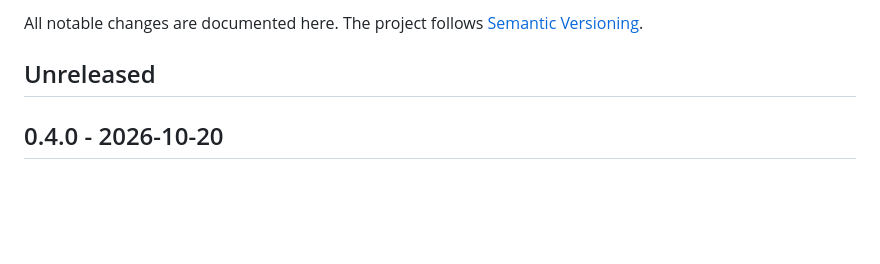
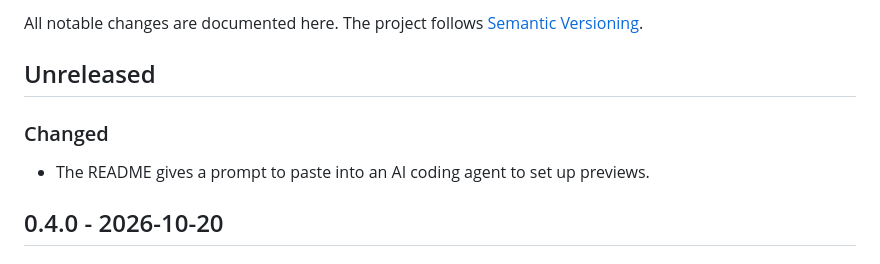
Before and after one commit to riverscn/tailnet-preview, a Markdown page: CHANGELOG.md, the part around the change. GitHub-like rendering; blank space fills up the shorter version.

```diff
--- a/CHANGELOG.md
+++ b/CHANGELOG.md
@@ -3,6 +3,10 @@
 All notable changes are documented here. The project follows [Semantic Versioning](https://semver.org).
 
 ## Unreleased
+
+### Changed
+
+- The README gives a prompt to paste into an AI coding agent to set up previews.
 
 ## 0.4.0 - 2026-10-20
 
```
Also changed, not shown: README.md (+9 -2 lines), README.zh-CN.md (+9 -1 lines).
